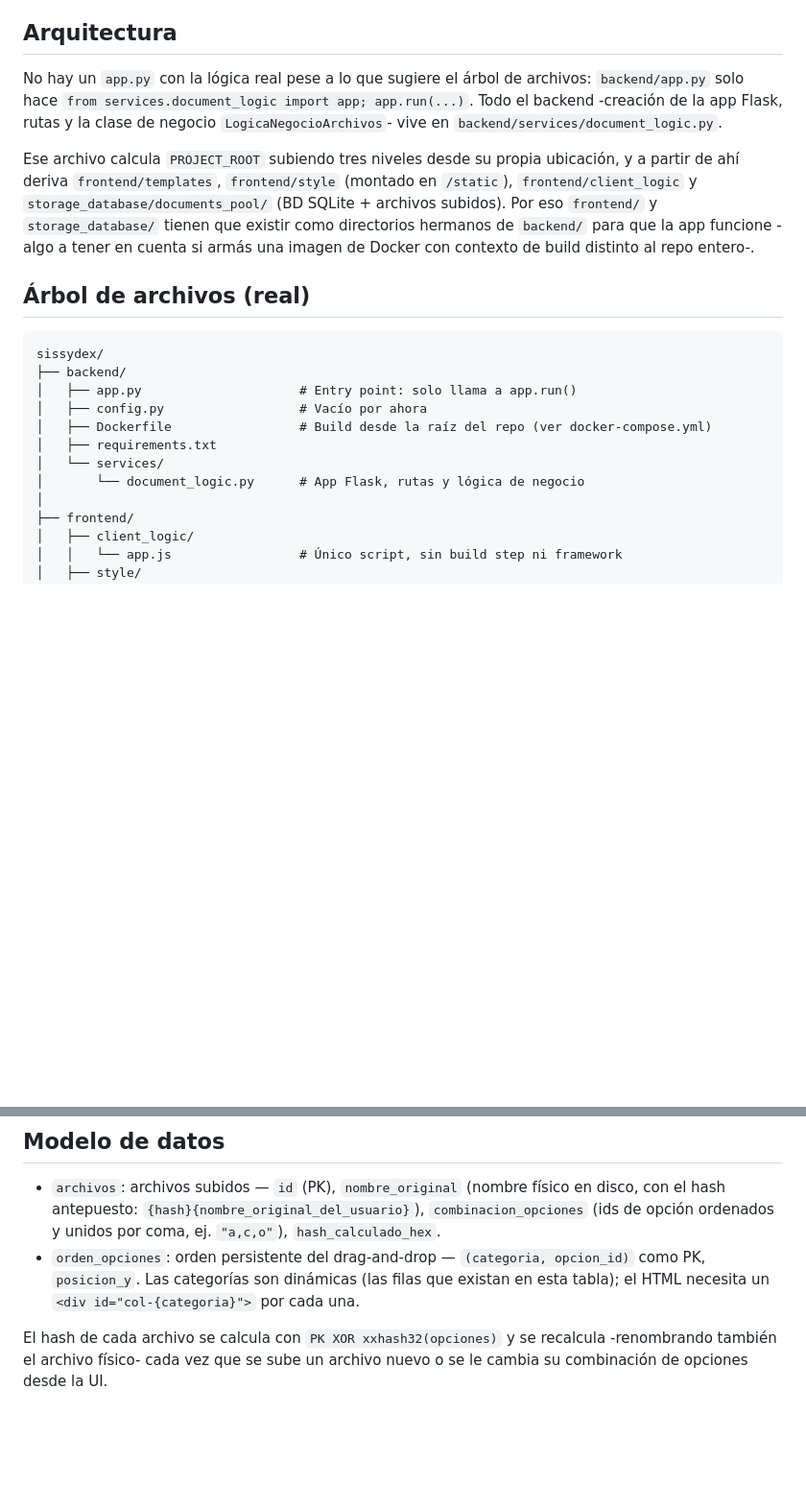
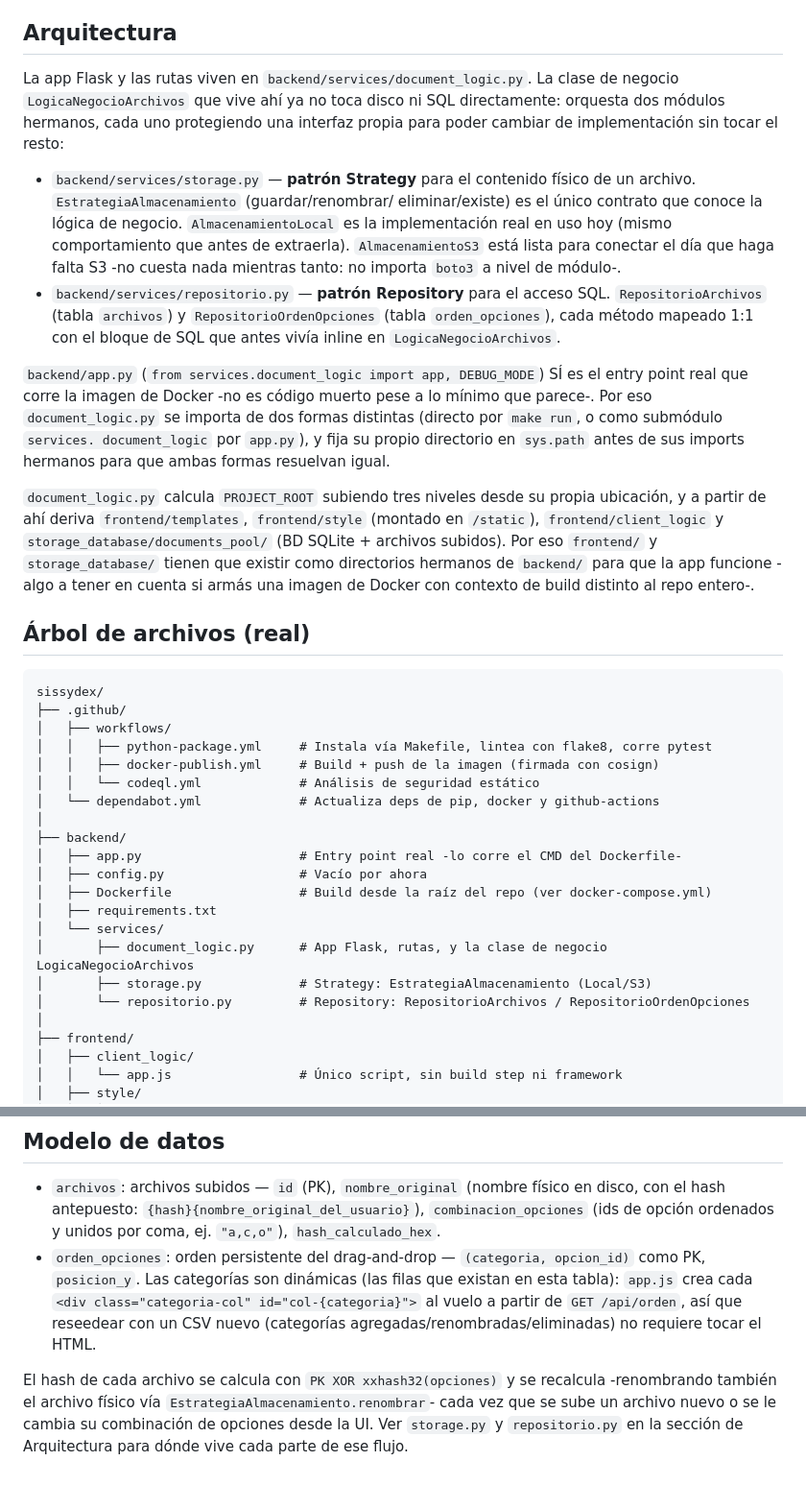
Before and after one commit to sissygsm/sissydex, a Markdown page: README.md, 2 parts joined by grey strips. Shown at 96% size. Rendered like a GitHub page; blank space fills up the shorter version.

Commit message:
Update README with architecture details and file roles
Clarified the architecture and structure of the project, detailing the roles of various files and components, including the Flask app, storage strategies, and repository patterns.

````diff
--- a/README.md
+++ b/README.md
@@ -6,15 +6,33 @@ suben/buscan archivos etiquetados con esa combinación exacta.
 
 ## Arquitectura
 
-No hay un `app.py` con la lógica real pese a lo que sugiere el árbol de
-archivos: `backend/app.py` solo hace
-`from services.document_logic import app; app.run(...)`. Todo el backend
--creación de la app Flask, rutas y la clase de negocio `LogicaNegocioArchivos`-
-vive en `backend/services/document_logic.py`.
+La app Flask y las rutas viven en `backend/services/document_logic.py`. La
+clase de negocio `LogicaNegocioArchivos` que vive ahí ya no toca disco ni SQL
+directamente: orquesta dos módulos hermanos, cada uno protegiendo una
+interfaz propia para poder cambiar de implementación sin tocar el resto:
 
-Ese archivo calcula `PROJECT_ROOT` subiendo tres niveles desde su propia
-ubicación, y a partir de ahí deriva `frontend/templates`, `frontend/style`
-(montado en `/static`), `frontend/client_logic` y
+- `backend/services/storage.py` — **patrón Strategy** para el contenido
+  físico de un archivo. `EstrategiaAlmacenamiento` (guardar/renombrar/
+  eliminar/existe) es el único contrato que conoce la lógica de negocio.
+  `AlmacenamientoLocal` es la implementación real en uso hoy (mismo
+  comportamiento que antes de extraerla). `AlmacenamientoS3` está lista para
+  conectar el día que haga falta S3 -no cuesta nada mientras tanto: no
+  importa `boto3` a nivel de módulo-.
+- `backend/services/repositorio.py` — **patrón Repository** para el acceso
+  SQL. `RepositorioArchivos` (tabla `archivos`) y `RepositorioOrdenOpciones`
+  (tabla `orden_opciones`), cada método mapeado 1:1 con el bloque de SQL que
+  antes vivía inline en `LogicaNegocioArchivos`.
+
+`backend/app.py` (`from services.document_logic import app, DEBUG_MODE`) SÍ
+es el entry point real que corre la imagen de Docker -no es código muerto
+pese a lo mínimo que parece-. Por eso `document_logic.py` se importa de dos
+formas distintas (directo por `make run`, o como submódulo `services.
+document_logic` por `app.py`), y fija su propio directorio en `sys.path`
+antes de sus imports hermanos para que ambas formas resuelvan igual.
+
+`document_logic.py` calcula `PROJECT_ROOT` subiendo tres niveles desde su
+propia ubicación, y a partir de ahí deriva `frontend/templates`,
+`frontend/style` (montado en `/static`), `frontend/client_logic` y
 `storage_database/documents_pool/` (BD SQLite + archivos subidos). Por eso
 `frontend/` y `storage_database/` tienen que existir como directorios
 hermanos de `backend/` para que la app funcione -algo a tener en cuenta si
@@ -24,13 +42,22 @@ armás una imagen de Docker con contexto de build distinto al repo entero-.
 
 ```
 sissydex/
+├── .github/
+│   ├── workflows/
+│   │   ├── python-package.yml     # Instala vía Makefile, lintea con flake8, corre pytest
+│   │   ├── docker-publish.yml     # Build + push de la imagen (firmada con cosign)
+│   │   └── codeql.yml             # Análisis de seguridad estático
+│   └── dependabot.yml             # Actualiza deps de pip, docker y github-actions
+│
 ├── backend/
-│   ├── app.py                     # Entry point: solo llama a app.run()
+│   ├── app.py                     # Entry point real -lo corre el CMD del Dockerfile-
 │   ├── config.py                  # Vacío por ahora
 │   ├── Dockerfile                 # Build desde la raíz del repo (ver docker-compose.yml)
 │   ├── requirements.txt
 │   └── services/
-│       └── document_logic.py      # App Flask, rutas y lógica de negocio
+│       ├── document_logic.py      # App Flask, rutas, y la clase de negocio LogicaNegocioArchivos
+│       ├── storage.py             # Strategy: EstrategiaAlmacenamiento (Local/S3)
+│       └── repositorio.py         # Repository: RepositorioArchivos / RepositorioOrdenOpciones
 │
 ├── frontend/
 │   ├── client_logic/
@@ -99,9 +163,14 @@ la raíz del repo (`docker-compose.yml` fija `context: .`) para poder copiar
   `"a,c,o"`), `hash_calculado_hex`.
 - `orden_opciones`: orden persistente del drag-and-drop — `(categoria,
   opcion_id)` como PK, `posicion_y`. Las categorías son dinámicas (las filas
-  que existan en esta tabla); el HTML necesita un
-  `<div id="col-{categoria}">` por cada una.
+  que existan en esta tabla): `app.js` crea cada
+  `<div class="categoria-col" id="col-{categoria}">` al vuelo a partir de
+  `GET /api/orden`, así que reseedear con un CSV nuevo (categorías
+  agregadas/renombradas/eliminadas) no requiere tocar el HTML.
 
 El hash de cada archivo se calcula con `PK XOR xxhash32(opciones)` y se
-recalcula -renombrando también el archivo físico- cada vez que se sube un
-archivo nuevo o se le cambia su combinación de opciones desde la UI.
+recalcula -renombrando también el archivo físico vía
+`EstrategiaAlmacenamiento.renombrar`- cada vez que se sube un archivo nuevo o
+se le cambia su combinación de opciones desde la UI. Ver `storage.py` y
+`repositorio.py` en la sección de Arquitectura para dónde vive cada parte de
+ese flujo.
````
Also changed, not shown: other parts of README.md (+39 -2 lines).
